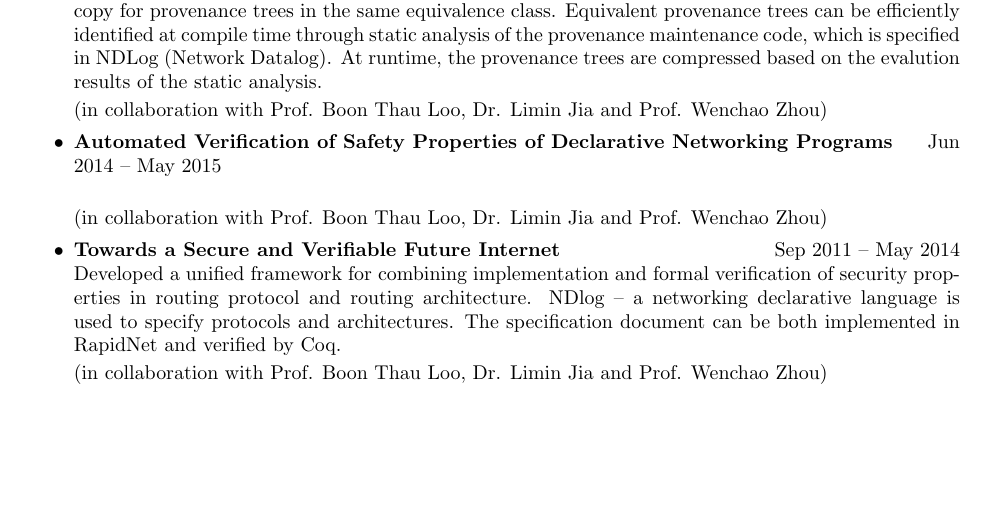
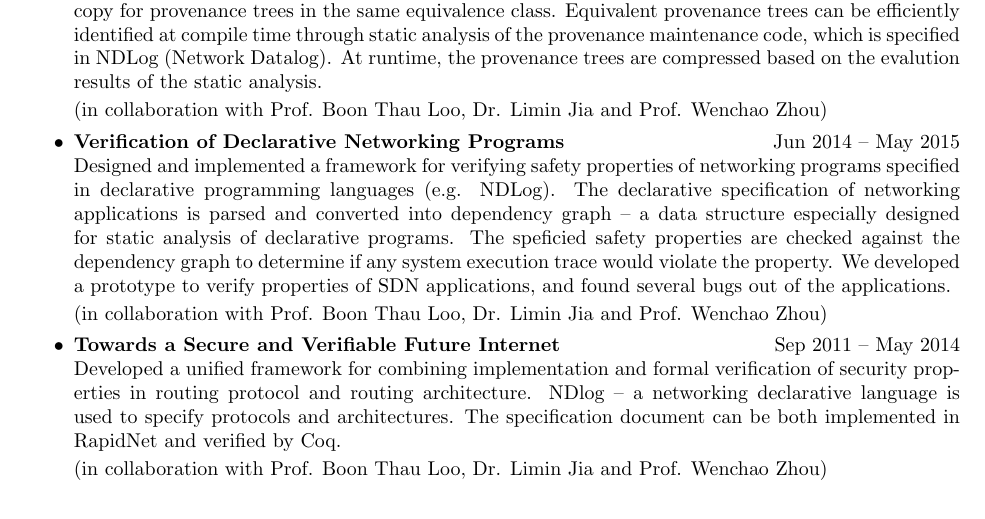
Before and after one commit to powerist/resume, a LaTeX CV (cv.tex): part of page 2 of 3, cut so that both start at the same text, the shorter picture padded with empty space. Compiled offline with pdfLaTeX.

Commit message:
Add description for research of networking program verification

```diff
--- a/cv.tex
+++ b/cv.tex
@@ -149,7 +149,19 @@ In the Off the Beaten Track: Underrepresented Problems for Programming Language
   the static analysis.
 
 (in collaboration with Prof. Boon Thau Loo, Dr. Limin Jia and Prof. Wenchao Zhou)
-\item {\bf Automated Verification of Safety Properties of Declarative Networking Programs} \hfill Jun 2014 -- May 2015\\
+\item {\bf Verification of Declarative Networking Programs} \hfill Jun
+  2014 -- May 2015\\
+  Designed and implemented a framework for
+  verifying safety properties of networking programs specified in
+  declarative programming languages (e.g. NDLog). The declarative
+  specification of networking applications is parsed and converted
+  into dependency graph -- a data structure especially designed for
+  static analysis of declarative programs. The speficied safety
+  properties are checked against the dependency graph to determine if
+  any system execution trace would violate the property. We developed
+  a prototype to verify properties of SDN applications, and found
+  several bugs out of the applications.
+
 
 (in collaboration with Prof. Boon Thau Loo, Dr. Limin Jia and Prof. Wenchao Zhou)
 \item {\bf Towards a Secure and Verifiable Future Internet} \hfill Sep 2011 -- May 2014\\
```
Also changed, not shown: cv.pdf.
